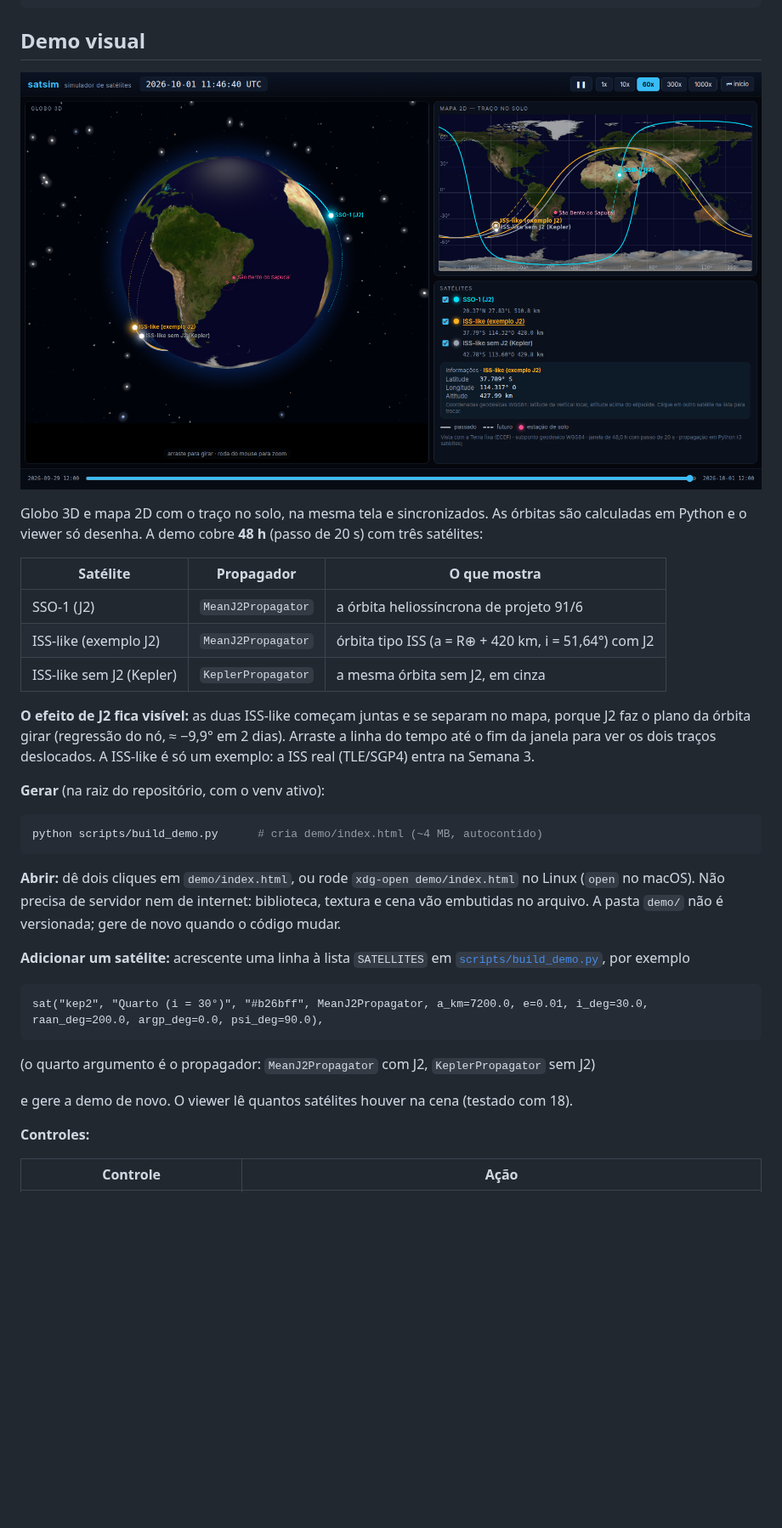
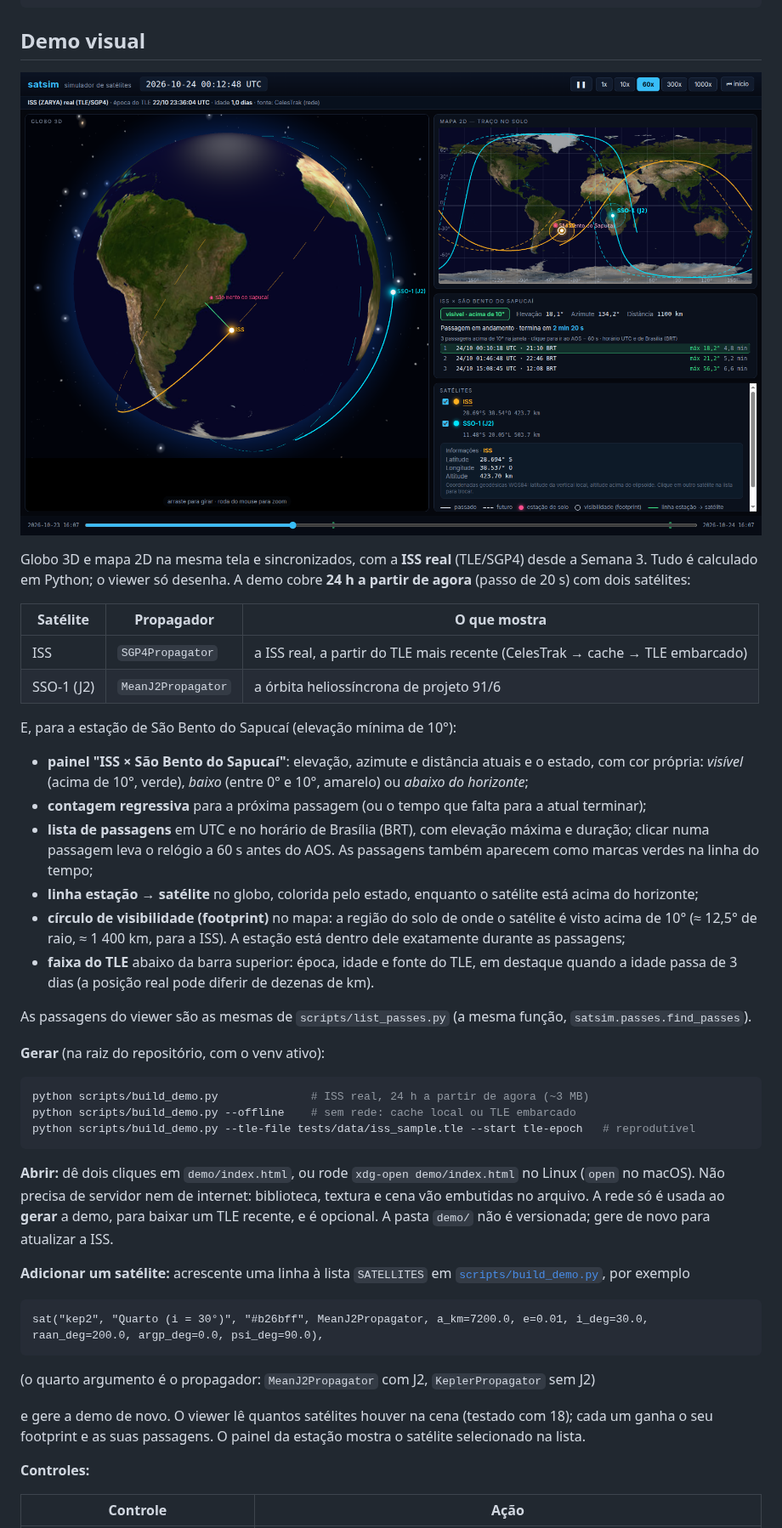
Before and after one commit to RenatodaCostaSantos/satellite_constelation_simulation, a Markdown page: README.md, the part around one of its changes. Shown at 85% size. GitHub-like rendering; pictures changed too: docs/img/demo.png; blank space fills up the shorter version.

Commit message:
S3-06: GUI: ISS real, estação e passagens no viewer
Co-Authored-By: Claude Opus 5.5 <noreply@anthropic.com>

````diff
--- a/README.md
+++ b/README.md
@@ -54,27 +54,45 @@ tests/                       testes (pytest)
 
-Globo 3D e mapa 2D com o traço no solo, na mesma tela e sincronizados. As órbitas são calculadas
-em Python e o viewer só desenha. A demo cobre **48 h** (passo de 20 s) com três satélites:
+Globo 3D e mapa 2D na mesma tela e sincronizados, com a **ISS real** (TLE/SGP4) desde a
+Semana 3. Tudo é calculado em Python; o viewer só desenha. A demo cobre **24 h a partir de
+agora** (passo de 20 s) com dois satélites:
 
 | Satélite | Propagador | O que mostra |
 |---|---|---|
+| ISS | `SGP4Propagator` | a ISS real, a partir do TLE mais recente (CelesTrak → cache → TLE embarcado) |
 | SSO-1 (J2) | `MeanJ2Propagator` | a órbita heliossíncrona de projeto 91/6 |
-| ISS-like (exemplo J2) | `MeanJ2Propagator` | órbita tipo ISS (a = R⊕ + 420 km, i = 51,64°) com J2 |
-| ISS-like sem J2 (Kepler) | `KeplerPropagator` | a mesma órbita sem J2, em cinza |
 
-**O efeito de J2 fica visível:** as duas ISS-like começam juntas e se separam no mapa, porque J2
-faz o plano da órbita girar (regressão do nó, ≈ −9,9° em 2 dias). Arraste a linha do tempo até o
-fim da janela para ver os dois traços deslocados. A ISS-like é só um exemplo: a ISS real (TLE/SGP4)
-entra na Semana 3.
+E, para a estação de São Bento do Sapucaí (elevação mínima de 10°):
+
+- **painel "ISS × São Bento do Sapucaí"**: elevação, azimute e distância atuais e o estado,
+  com cor própria: *visível* (acima de 10°, verde), *baixo* (entre 0° e 10°, amarelo) ou
+  *abaixo do horizonte*;
+- **contagem regressiva** para a próxima passagem (ou o tempo que falta para a atual terminar);
+- **lista de passagens** em UTC e no horário de Brasília (BRT), com elevação máxima e duração;
+  clicar numa passagem leva o relógio a 60 s antes do AOS. As passagens também aparecem como
+  marcas verdes na linha do tempo;
+- **linha estação → satélite** no globo, colorida pelo estado, enquanto o satélite está acima
+  do horizonte;
+- **círculo de visibilidade (footprint)** no mapa: a região do solo de onde o satélite é visto
+  acima de 10° (≈ 12,5° de raio, ≈ 1 400 km, para a ISS). A estação está dentro dele
+  exatamente durante as passagens;
+- **faixa do TLE** abaixo da barra superior: época, idade e fonte do TLE, em destaque quando a
+  idade passa de 3 dias (a posição real pode diferir de dezenas de km).
+
+As passagens do viewer são as mesmas de `scripts/list_passes.py` (a mesma função,
+`satsim.passes.find_passes`).
 
 **Gerar** (na raiz do repositório, com o venv ativo):
 
 ```bash
-python scripts/build_demo.py      # cria demo/index.html (~4 MB, autocontido)
+python scripts/build_demo.py              # ISS real, 24 h a partir de agora (~3 MB)
+python scripts/build_demo.py --offline    # sem rede: cache local ou TLE embarcado
+python scripts/build_demo.py --tle-file tests/data/iss_sample.tle --start tle-epoch   # reprodutível
 ```
 
 **Abrir:** dê dois cliques em `demo/index.html`, ou rode `xdg-open demo/index.html` no Linux
 (`open` no macOS). Não precisa de servidor nem de internet: biblioteca, textura e cena vão
-embutidas no arquivo. A pasta `demo/` não é versionada; gere de novo quando o código mudar.
+embutidas no arquivo. A rede só é usada ao **gerar** a demo, para baixar um TLE recente, e é
+opcional. A pasta `demo/` não é versionada; gere de novo para atualizar a ISS.
 
 **Adicionar um satélite:** acrescente uma linha à lista `SATELLITES` em
 [`scripts/build_demo.py`](scripts/build_demo.py), por exemplo
@@ -85,7 +103,9 @@ sat("kep2", "Quarto (i = 30°)", "#b26bff", MeanJ2Propagator, a_km=7200.0, e=0.0
 
 (o quarto argumento é o propagador: `MeanJ2Propagator` com J2, `KeplerPropagator` sem J2)
 
-e gere a demo de novo. O viewer lê quantos satélites houver na cena (testado com 18).
+e gere a demo de novo. O viewer lê quantos satélites houver na cena (testado com 18); cada um
+ganha o seu footprint e as suas passagens. O painel da estação mostra o satélite selecionado na
+lista.
 
 **Controles:**
 
````
Also changed, not shown: other parts of README.md (+10 -7 lines), docs/adr/0001-arquitetura.md (+30 -5 lines), 6 other files.
